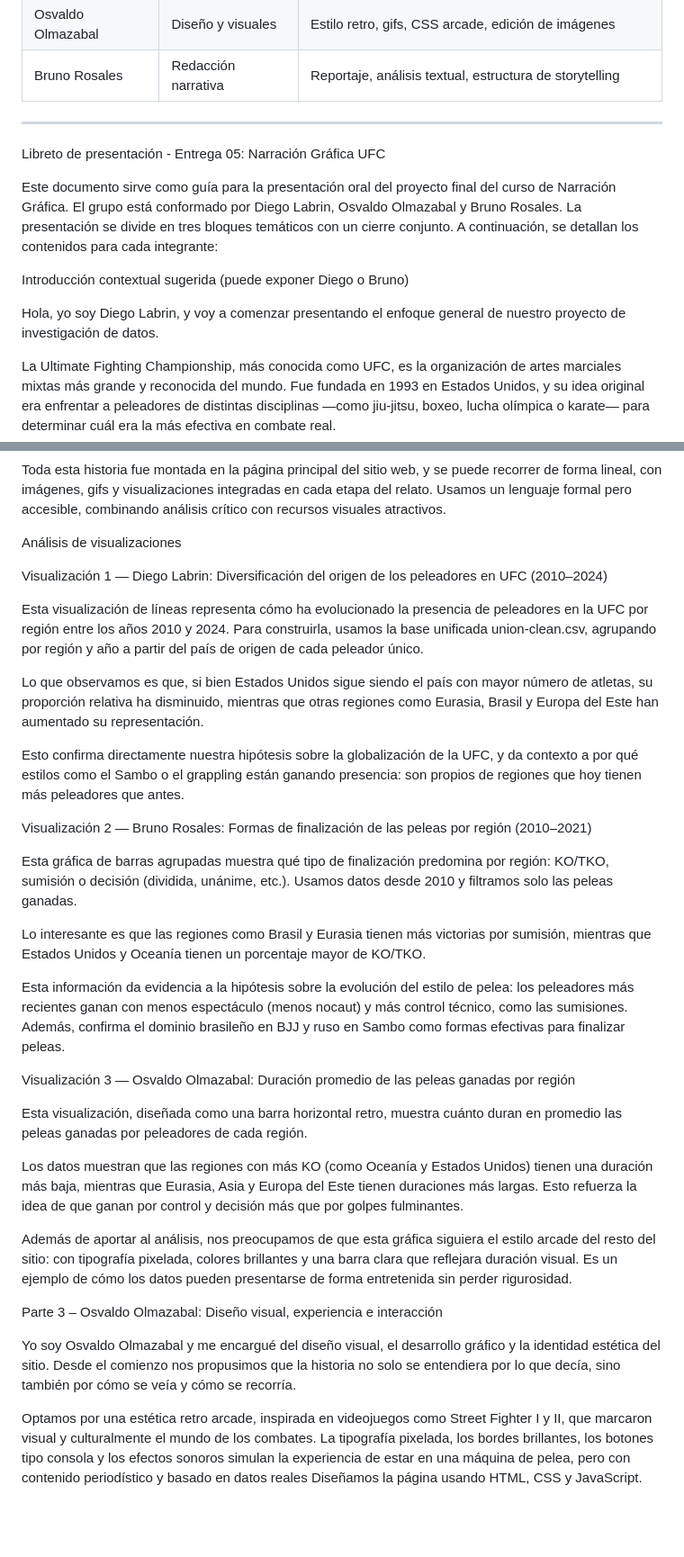
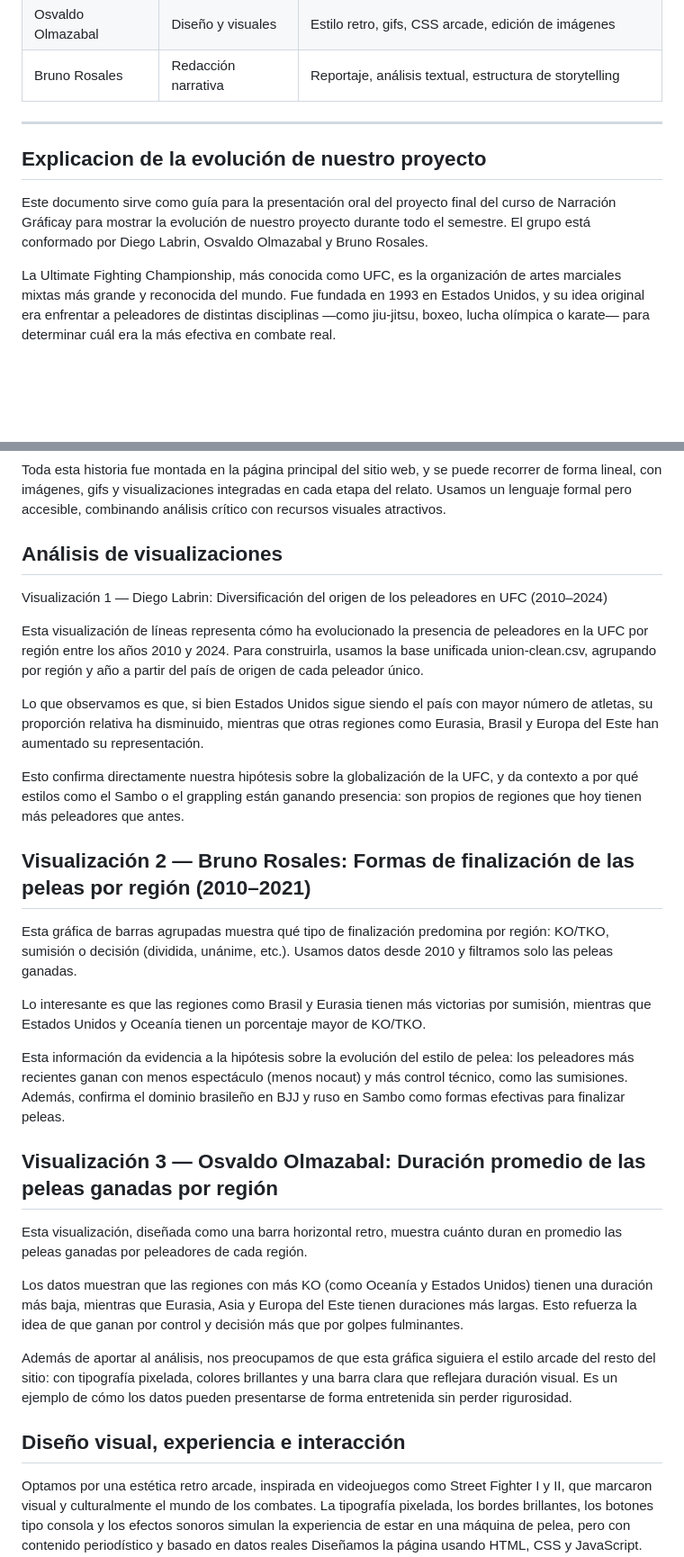
Before and after one commit to Diegolabrin24/repositorio-labrin-olmazabal-rosales, a Markdown page: Entrega_05/README.md, 2 parts joined by grey strips. Shown at 90% size. GitHub-like rendering; blank space fills up the shorter version.

```diff
--- a/Entrega_05/README.md
+++ b/Entrega_05/README.md
@@ -54,13 +54,9 @@ Por ello, el grupo reformuló su pregunta y orientó el proyecto hacia un análi
 
 ---
 
-Libreto de presentación - Entrega 05: Narración Gráfica UFC
+## Explicacion de la evolución de nuestro proyecto
 
-Este documento sirve como guía para la presentación oral del proyecto final del curso de Narración Gráfica. El grupo está conformado por Diego Labrin, Osvaldo Olmazabal y Bruno Rosales. La presentación se divide en tres bloques temáticos con un cierre conjunto. A continuación, se detallan los contenidos para cada integrante:
-
-Introducción contextual sugerida (puede exponer Diego o Bruno)
-
-Hola, yo soy Diego Labrin, y voy a comenzar presentando el enfoque general de nuestro proyecto de investigación de datos.
+Este documento sirve como guía para la presentación oral del proyecto final del curso de Narración Gráficay para mostrar la evolución de nuestro proyecto durante todo el semestre. El grupo está conformado por Diego Labrin, Osvaldo Olmazabal y Bruno Rosales.
 
 La Ultimate Fighting Championship, más conocida como UFC, es la organización de artes marciales mixtas más grande y reconocida del mundo. Fue fundada en 1993 en Estados Unidos, y su idea original era enfrentar a peleadores de distintas disciplinas —como jiu-jitsu, boxeo, lucha olímpica o karate— para determinar cuál era la más efectiva en combate real.
 
@@ -132,7 +126,7 @@ También nos preocupamos por referenciar fuentes confiables, como ESPN, Wikipedi
 
 Toda esta historia fue montada en la página principal del sitio web, y se puede recorrer de forma lineal, con imágenes, gifs y visualizaciones integradas en cada etapa del relato. Usamos un lenguaje formal pero accesible, combinando análisis crítico con recursos visuales atractivos.
 
-Análisis de visualizaciones
+## Análisis de visualizaciones
 
 Visualización 1 — Diego Labrin: Diversificación del origen de los peleadores en UFC (2010–2024)
 
@@ -142,7 +136,7 @@ Lo que observamos es que, si bien Estados Unidos sigue siendo el país con mayor
 
 Esto confirma directamente nuestra hipótesis sobre la globalización de la UFC, y da contexto a por qué estilos como el Sambo o el grappling están ganando presencia: son propios de regiones que hoy tienen más peleadores que antes.
 
-Visualización 2 — Bruno Rosales: Formas de finalización de las peleas por región (2010–2021)
+## Visualización 2 — Bruno Rosales: Formas de finalización de las peleas por región (2010–2021)
 
 Esta gráfica de barras agrupadas muestra qué tipo de finalización predomina por región: KO/TKO, sumisión o decisión (dividida, unánime, etc.). Usamos datos desde 2010 y filtramos solo las peleas ganadas.
 
@@ -150,7 +144,7 @@ Lo interesante es que las regiones como Brasil y Eurasia tienen más victorias p
 
 Esta información da evidencia a la hipótesis sobre la evolución del estilo de pelea: los peleadores más recientes ganan con menos espectáculo (menos nocaut) y más control técnico, como las sumisiones. Además, confirma el dominio brasileño en BJJ y ruso en Sambo como formas efectivas para finalizar peleas.
 
-Visualización 3 — Osvaldo Olmazabal: Duración promedio de las peleas ganadas por región
+## Visualización 3 — Osvaldo Olmazabal: Duración promedio de las peleas ganadas por región
 
 Esta visualización, diseñada como una barra horizontal retro, muestra cuánto duran en promedio las peleas ganadas por peleadores de cada región.
 
@@ -158,9 +152,7 @@ Los datos muestran que las regiones con más KO (como Oceanía y Estados Unidos)
 
 Además de aportar al análisis, nos preocupamos de que esta gráfica siguiera el estilo arcade del resto del sitio: con tipografía pixelada, colores brillantes y una barra clara que reflejara duración visual. Es un ejemplo de cómo los datos pueden presentarse de forma entretenida sin perder rigurosidad.
 
-Parte 3 – Osvaldo Olmazabal: Diseño visual, experiencia e interacción
-
-Yo soy Osvaldo Olmazabal y me encargué del diseño visual, el desarrollo gráfico y la identidad estética del sitio. Desde el comienzo nos propusimos que la historia no solo se entendiera por lo que decía, sino también por cómo se veía y cómo se recorría.
+## Diseño visual, experiencia e interacción
 
 Optamos por una estética retro arcade, inspirada en videojuegos como Street Fighter I y II, que marcaron visual y culturalmente el mundo de los combates. La tipografía pixelada, los bordes brillantes, los botones tipo consola y los efectos sonoros simulan la experiencia de estar en una máquina de pelea, pero con contenido periodístico y basado en datos reales
 Diseñamos la página usando HTML, CSS y JavaScript. Los colores principales son azul marino de fondo y neones como naranja, magenta y cian. Usamos tipografías como “Press Start 2P” para títulos y botones, que refuerzan el look pixelado. También creamos una galería animada con gifs de peleadores, botones tipo START y CONTINUE, y un efecto de transición tipo videojuego entre pantallas.
```
Also changed, not shown: other parts of Entrega_05/README.md (+3 -7 lines).
